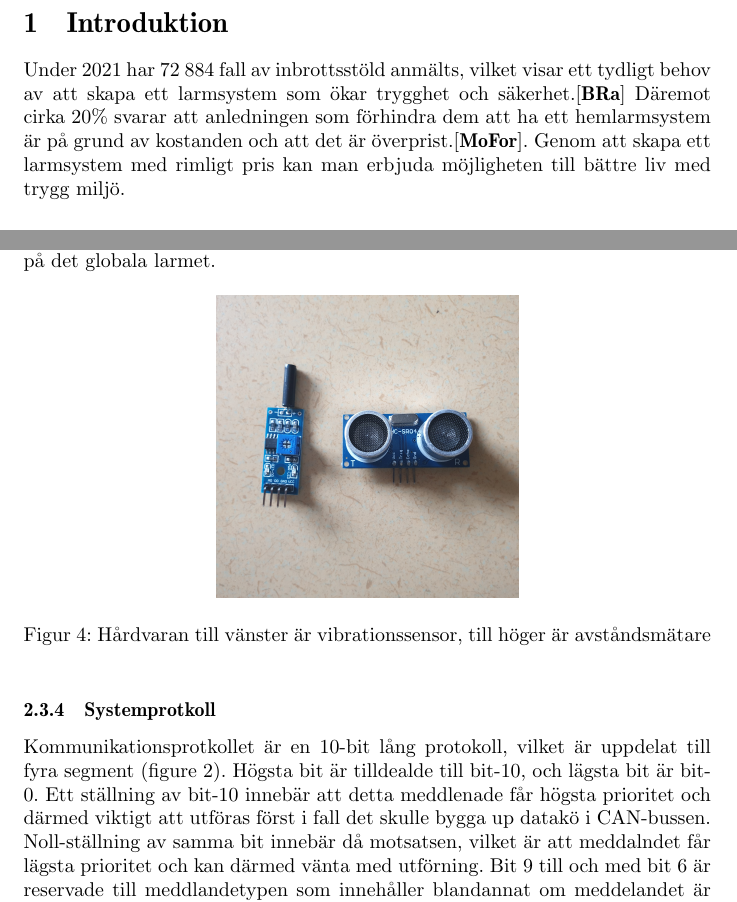
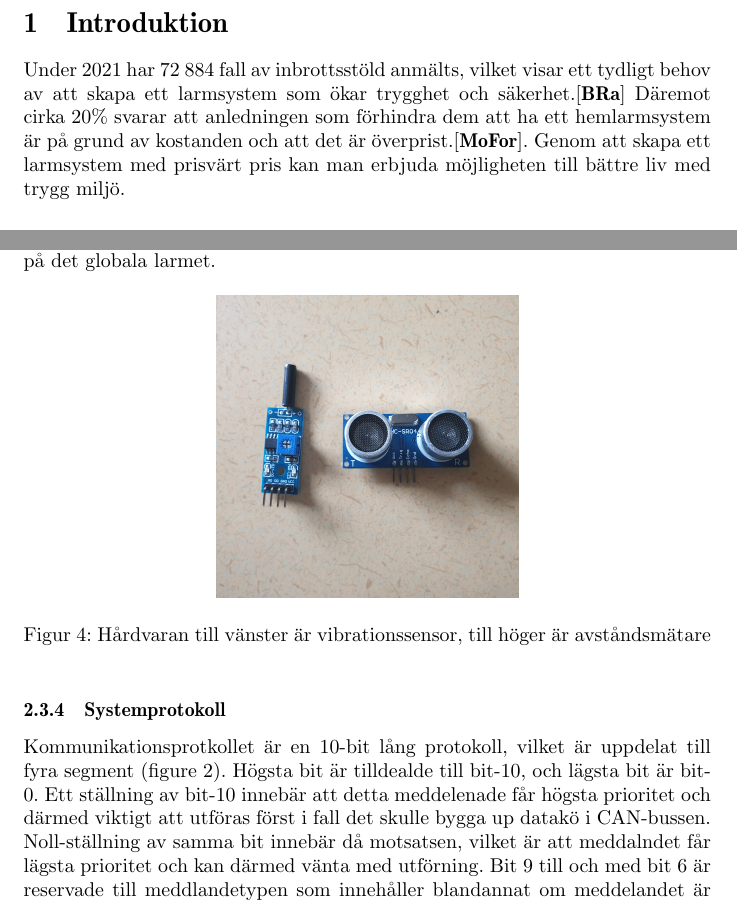
Before and after one commit to Qupergo/alarm_md407_group_14, a LaTeX document (Projektrapport/main.tex): two parts of pages 5 and 10 of 13, joined at a grey line, cut so that both start at the same text. Compiled offline with pdfLaTeX.

Commit message:
Updates from Overleaf

```diff
--- a/Projektrapport/main.tex
+++ b/Projektrapport/main.tex
@@ -49,7 +49,7 @@ Lista över beteckningar som används i denna rapport.
 \setcounter{page}{1}
 \section{Introduktion}
 Under 2021 har 72 884 fall av inbrottsstöld anmälts, vilket visar ett tydligt behov av att skapa ett larmsystem som ökar trygghet och säkerhet.\cite{BRa} Däremot cirka 20\% svarar att anledningen som förhindra dem att ha ett hemlarmsystem är på grund av kostanden och att det är överprist.\cite{MoFor}.
-Genom att skapa ett larmsystem med rimligt pris kan man erbjuda möjligheten till bättre liv med trygg miljö.
+Genom att skapa ett larmsystem med prisvärt pris kan man erbjuda möjligheten till bättre liv med trygg miljö.
 
 \subsection{Syfte}
 \\
@@ -180,8 +180,8 @@ Sedan kommer även vibrationssensor att känna av vibrationer, ifall den känner
     \caption {Hårdvaran till vänster är vibrationssensor, till höger är avståndsmätare}
     \label{fig:drawing}
 \end{figure}
-\subsubsection{Systemprotkoll}\\
-Kommunikationsprotkollet är en 10-bit lång protokoll, vilket är uppdelat till fyra segment (figure 2). Högsta bit är tilldealde till bit-10, och lägsta bit är bit-0. Ett ställning av bit-10 innebär att detta meddlenade får högsta prioritet och därmed viktigt att utföras först i fall det skulle bygga up datakö i CAN-bussen. Noll-ställning av samma bit innebär då motsatsen, vilket är att meddalndet får lägsta prioritet och kan därmed vänta med utförning. Bit 9 till och med bit 6 är reservade till meddlandetypen som innehåller blandannat om meddelandet är ett begär att larma på eller av, eller bland annat information som föras mellan olika enheterna i regelbundet. Varje gång ett meddelande skickas, kommer bit-5 till och med bit-3 innehålla avsändaren ID, och bit2 till och med bit-0 ansvariga för mottagarens ID.
+\subsubsection{Systemprotokoll}\\
+Kommunikationsprotkollet är en 10-bit lång protokoll, vilket är uppdelat till fyra segment (figure 2). Högsta bit är tilldealde till bit-10, och lägsta bit är bit-0. Ett ställning av bit-10 innebär att detta meddelenade får högsta prioritet och därmed viktigt att utföras först i fall det skulle bygga up datakö i CAN-bussen. Noll-ställning av samma bit innebär då motsatsen, vilket är att meddalndet får lägsta prioritet och kan därmed vänta med utförning. Bit 9 till och med bit 6 är reservade till meddlandetypen som innehåller blandannat om meddelandet är ett begär att larma på eller av, eller bland annat information som föras mellan olika enheterna i regelbundet. Varje gång ett meddelande skickas, kommer bit-5 till och med bit-3 innehålla avsändaren ID, och bit2 till och med bit-0 ansvariga för mottagarens ID.
 
 \section{Resultat}
 Detta avsnitt redovisar resultatet av genomförd verifiering av systemet och dess olika delar
```
